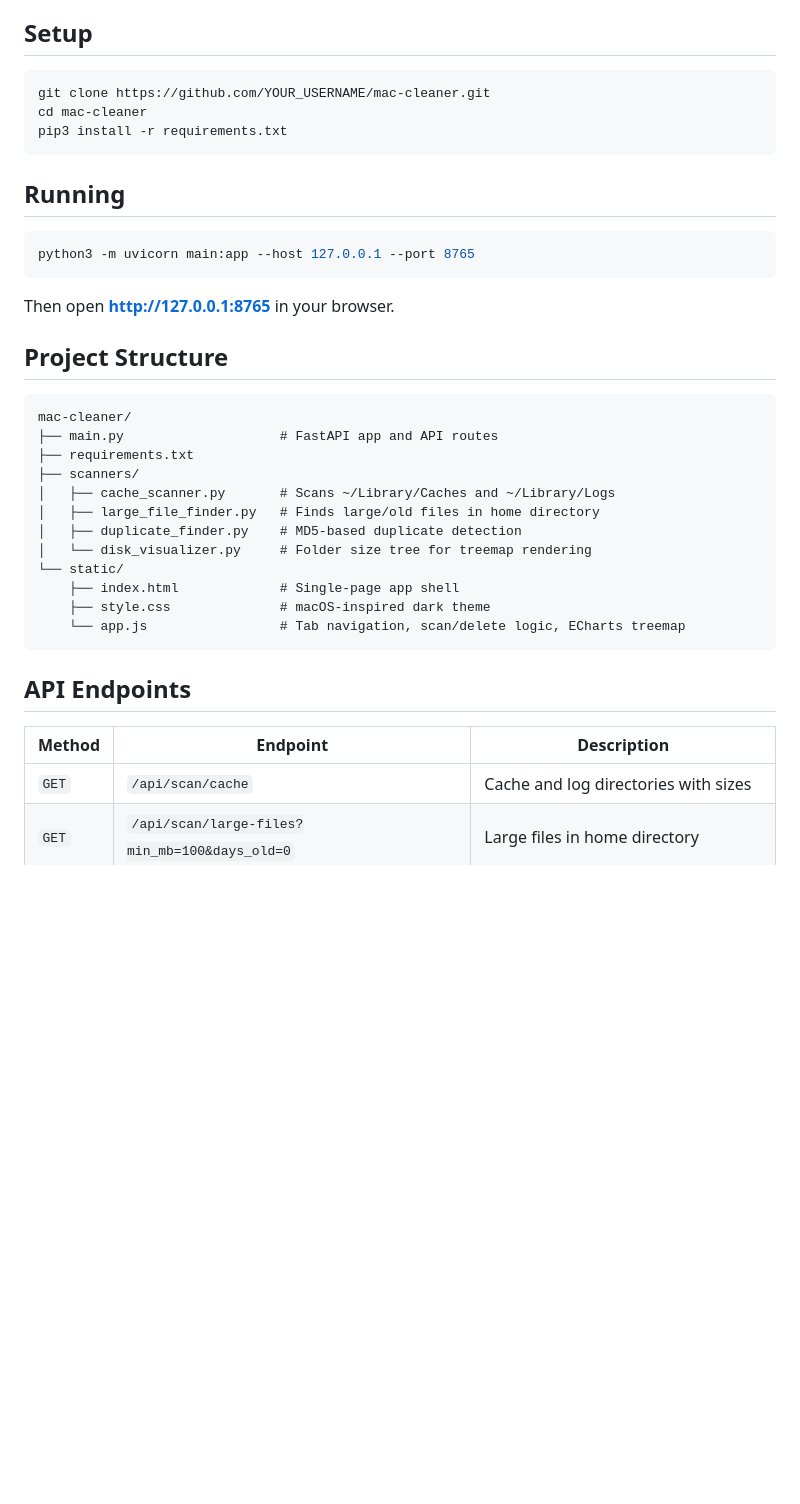
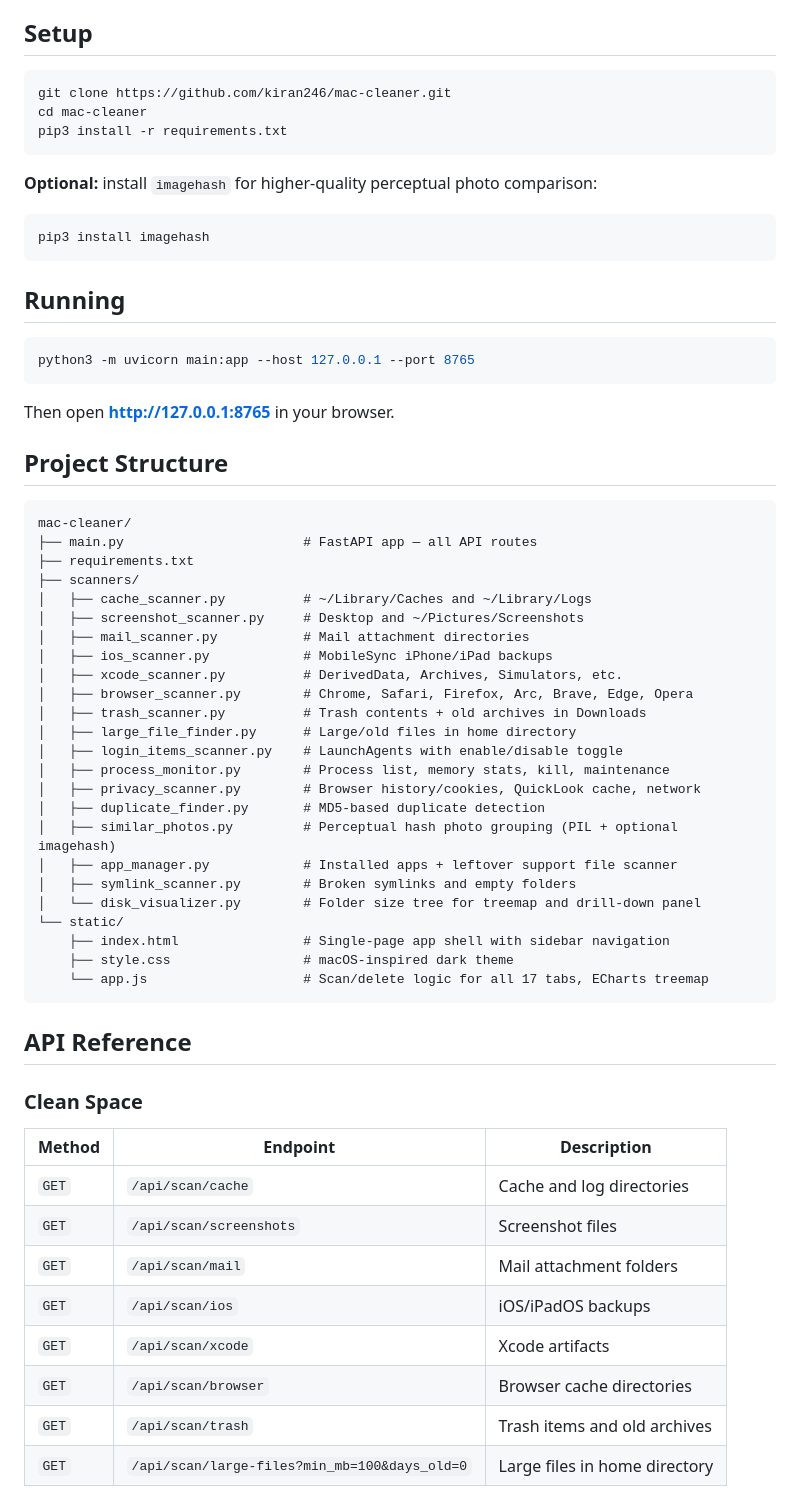
Before and after one commit to kiran246/mac-cleaner, a Markdown page: README.md, the part around one of its changes. GitHub-like rendering; blank space fills up the shorter version.

````diff
--- a/README.md
+++ b/README.md
@@ -38,9 +56,14 @@ All deletions move files to the macOS **Trash** (via `send2trash`) — nothing i
 ## Setup
 
 ```bash
-git clone https://github.com/YOUR_USERNAME/mac-cleaner.git
+git clone https://github.com/kiran246/mac-cleaner.git
 cd mac-cleaner
 pip3 install -r requirements.txt
+```
+
+**Optional:** install `imagehash` for higher-quality perceptual photo comparison:
+```bash
+pip3 install imagehash
 ```
 
 ## Running
@@ -55,22 +78,41 @@ Then open **http://127.0.0.1:8765** in your browser.
 
 ```
 mac-cleaner/
-├── main.py                    # FastAPI app and API routes
+├── main.py                       # FastAPI app — all API routes
 ├── requirements.txt
 ├── scanners/
-│   ├── cache_scanner.py       # Scans ~/Library/Caches and ~/Library/Logs
-│   ├── large_file_finder.py   # Finds large/old files in home directory
-│   ├── duplicate_finder.py    # MD5-based duplicate detection
-│   └── disk_visualizer.py     # Folder size tree for treemap rendering
+│   ├── cache_scanner.py          # ~/Library/Caches and ~/Library/Logs
+│   ├── screenshot_scanner.py     # Desktop and ~/Pictures/Screenshots
+│   ├── mail_scanner.py           # Mail attachment directories
+│   ├── ios_scanner.py            # MobileSync iPhone/iPad backups
+│   ├── xcode_scanner.py          # DerivedData, Archives, Simulators, etc.
+│   ├── browser_scanner.py        # Chrome, Safari, Firefox, Arc, Brave, Edge, Opera
+│   ├── trash_scanner.py          # Trash contents + old archives in Downloads
+│   ├── large_file_finder.py      # Large/old files in home directory
+│   ├── login_items_scanner.py    # LaunchAgents with enable/disable toggle
+│   ├── process_monitor.py        # Process list, memory stats, kill, maintenance
+│   ├── privacy_scanner.py        # Browser history/cookies, QuickLook cache, network
+│   ├── duplicate_finder.py       # MD5-based duplicate detection
+│   ├── similar_photos.py         # Perceptual hash photo grouping (PIL + optional imagehash)
+│   ├── app_manager.py            # Installed apps + leftover support file scanner
+│   ├── symlink_scanner.py        # Broken symlinks and empty folders
+│   └── disk_visualizer.py        # Folder size tree for treemap and drill-down panel
 └── static/
-    ├── index.html             # Single-page app shell
-    ├── style.css              # macOS-inspired dark theme
-    └── app.js                 # Tab navigation, scan/delete logic, ECharts treemap
+    ├── index.html                # Single-page app shell with sidebar navigation
+    ├── style.css                 # macOS-inspired dark theme
+    └── app.js                    # Scan/delete logic for all 17 tabs, ECharts treemap
 ```
 
-## API Endpoints
+## API Reference
 
+### Clean Space
 | Method | Endpoint | Description |
 |--------|----------|-------------|
-| `GET` | `/api/scan/cache` | Cache and log directories with sizes |
+| `GET` | `/api/scan/cache` | Cache and log directories |
+| `GET` | `/api/scan/screenshots` | Screenshot files |
+| `GET` | `/api/scan/mail` | Mail attachment folders |
+| `GET` | `/api/scan/ios` | iOS/iPadOS backups |
+| `GET` | `/api/scan/xcode` | Xcode artifacts |
+| `GET` | `/api/scan/browser` | Browser cache directories |
+| `GET` | `/api/scan/trash` | Trash items and old archives |
 | `GET` | `/api/scan/large-files?min_mb=100&days_old=0` | Large files in home directory |
````
Also changed, not shown: other parts of README.md (+77 -25 lines).
